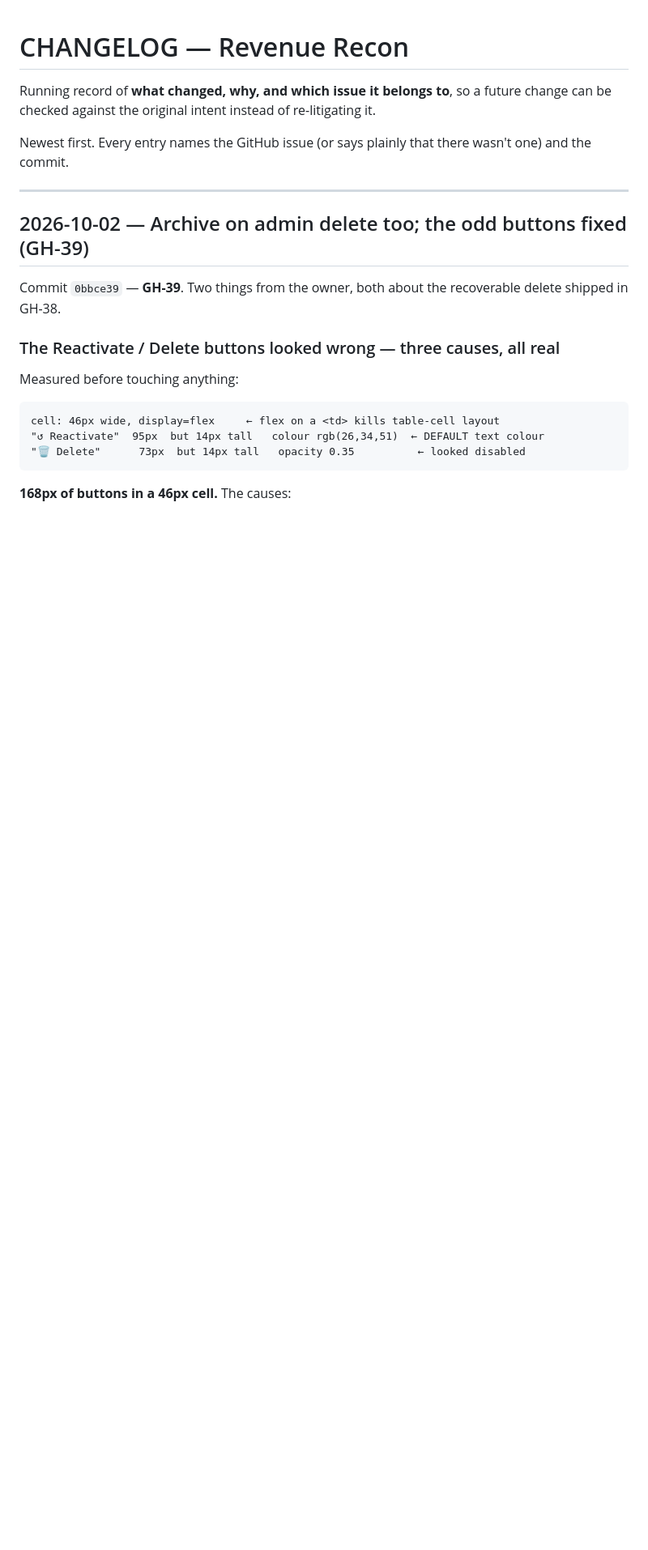
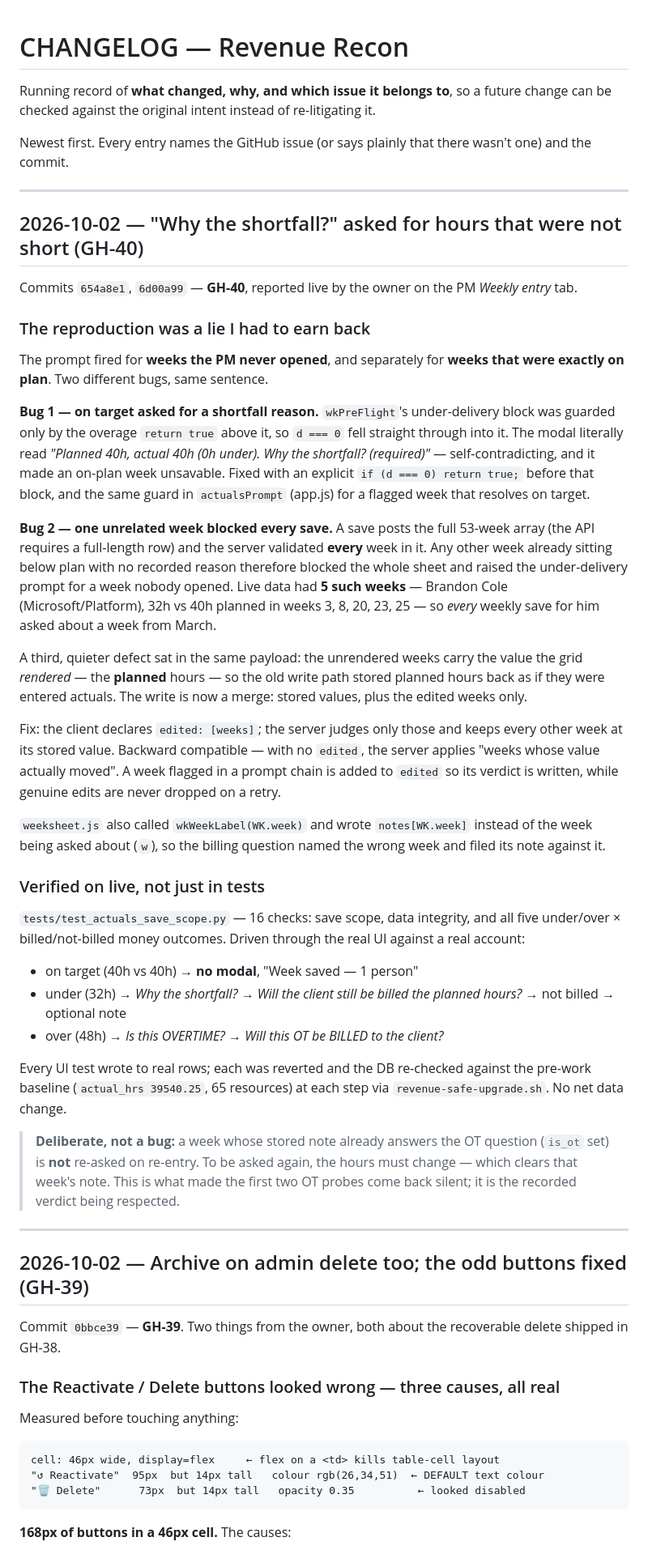
Before and after one commit to rijoymanghat84/revenue-tracker, a Markdown page: CHANGELOG.md, the part around the change. Shown at 81% size. Drawn GitHub-style; blank space fills up the shorter version.

Commit message:
CHANGELOG: record GH-40 (weekly entry asked for a shortfall that was not there)

```diff
--- a/CHANGELOG.md
+++ b/CHANGELOG.md
@@ -6,6 +6,69 @@ re-litigating it.
 
 Newest first. Every entry names the GitHub issue (or says plainly that there
 wasn't one) and the commit.
+
+---
+
+## 2026-10-02 — "Why the shortfall?" asked for hours that were not short (GH-40)
+
+Commits `654a8e1`, `6d00a99` — **GH-40**, reported live by the owner on the PM
+*Weekly entry* tab.
+
+### The reproduction was a lie I had to earn back
+
+The prompt fired for **weeks the PM never opened**, and separately for
+**weeks that were exactly on plan**. Two different bugs, same sentence.
+
+**Bug 1 — on target asked for a shortfall reason.** `wkPreFlight`'s
+under-delivery block was guarded only by the overage `return true` above it, so
+`d === 0` fell straight through into it. The modal literally read
+*"Planned 40h, actual 40h (0h under). Why the shortfall? (required)"* —
+self-contradicting, and it made an on-plan week unsavable. Fixed with an
+explicit `if (d === 0) return true;` before that block, and the same guard in
+`actualsPrompt` (app.js) for a flagged week that resolves on target.
+
+**Bug 2 — one unrelated week blocked every save.** A save posts the full
+53-week array (the API requires a full-length row) and the server validated
+**every** week in it. Any other week already sitting below plan with no recorded
+reason therefore blocked the whole sheet and raised the under-delivery prompt
+for a week nobody opened. Live data had **5 such weeks** — Brandon Cole
+(Microsoft/Platform), 32h vs 40h planned in weeks 3, 8, 20, 23, 25 — so *every*
+weekly save for him asked about a week from March.
+
+A third, quieter defect sat in the same payload: the unrendered weeks carry the
+value the grid *rendered* — the **planned** hours — so the old write path stored
+planned hours back as if they were entered actuals. The write is now a merge:
+stored values, plus the edited weeks only.
+
+Fix: the client declares `edited: [weeks]`; the server judges only those and
+keeps every other week at its stored value. Backward compatible — with no
+`edited`, the server applies "weeks whose value actually moved". A week flagged
+in a prompt chain is added to `edited` so its verdict is written, while genuine
+edits are never dropped on a retry.
+
+`weeksheet.js` also called `wkWeekLabel(WK.week)` and wrote `notes[WK.week]`
+instead of the week being asked about (`w`), so the billing question named the
+wrong week and filed its note against it.
+
+### Verified on live, not just in tests
+
+`tests/test_actuals_save_scope.py` — 16 checks: save scope, data integrity, and
+all five under/over × billed/not-billed money outcomes. Driven through the real
+UI against a real account:
+
+- on target (40h vs 40h) → **no modal**, "Week saved — 1 person"
+- under (32h) → *Why the shortfall?* → *Will the client still be billed the
+  planned hours?* → not billed → optional note
+- over (48h) → *Is this OVERTIME?* → *Will this OT be BILLED to the client?*
+
+Every UI test wrote to real rows; each was reverted and the DB re-checked
+against the pre-work baseline (`actual_hrs 39540.25`, 65 resources) at each step
+via `revenue-safe-upgrade.sh`. No net data change.
+
+> **Deliberate, not a bug:** a week whose stored note already answers the OT
+> question (`is_ot` set) is **not** re-asked on re-entry. To be asked again, the
+> hours must change — which clears that week's note. This is what made the first
+> two OT probes come back silent; it is the recorded verdict being respected.
 
 ---
 
```
